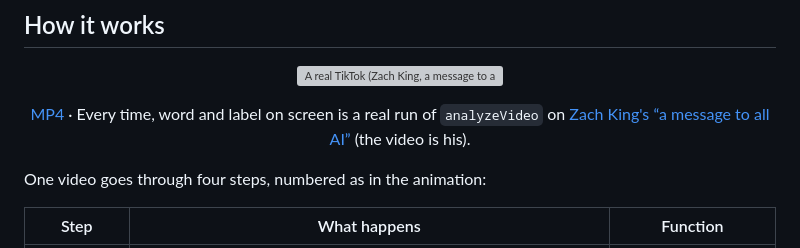
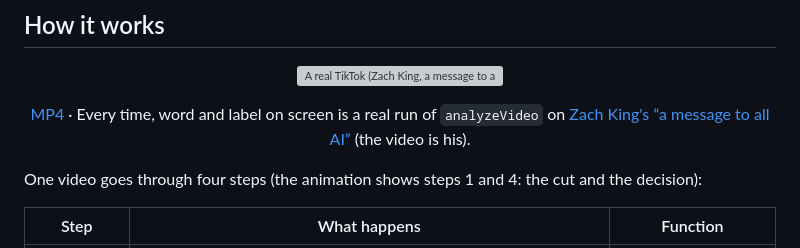
Before and after one commit to Reblexis/shortform-analyzer, a Markdown page: README.md, the part around the change. Rendered like a GitHub page; grey boxes are pictures that could not be loaded.

Commit message:
README: the animation shows steps 1 and 4
Co-Authored-By: Claude Opus 5.5 <noreply@anthropic.com>

```diff
--- a/README.md
+++ b/README.md
@@ -20,7 +20,7 @@ if (a.ok) console.log(summarize(a));
 
 <p align="center"><a href="docs/media/how-it-works.mp4">MP4</a> · Every time, word and label on screen is a real run of <code>analyzeVideo</code> on <a href="https://www.tiktok.com/@zachking/video/7655004069190192398">Zach King's “a message to all AI”</a> (the video is his).</p>
 
-One video goes through four steps, numbered as in the animation:
+One video goes through four steps (the animation shows steps 1 and 4: the cut and the decision):
 
 | Step | What happens | Function |
 | --- | --- | --- |
```
